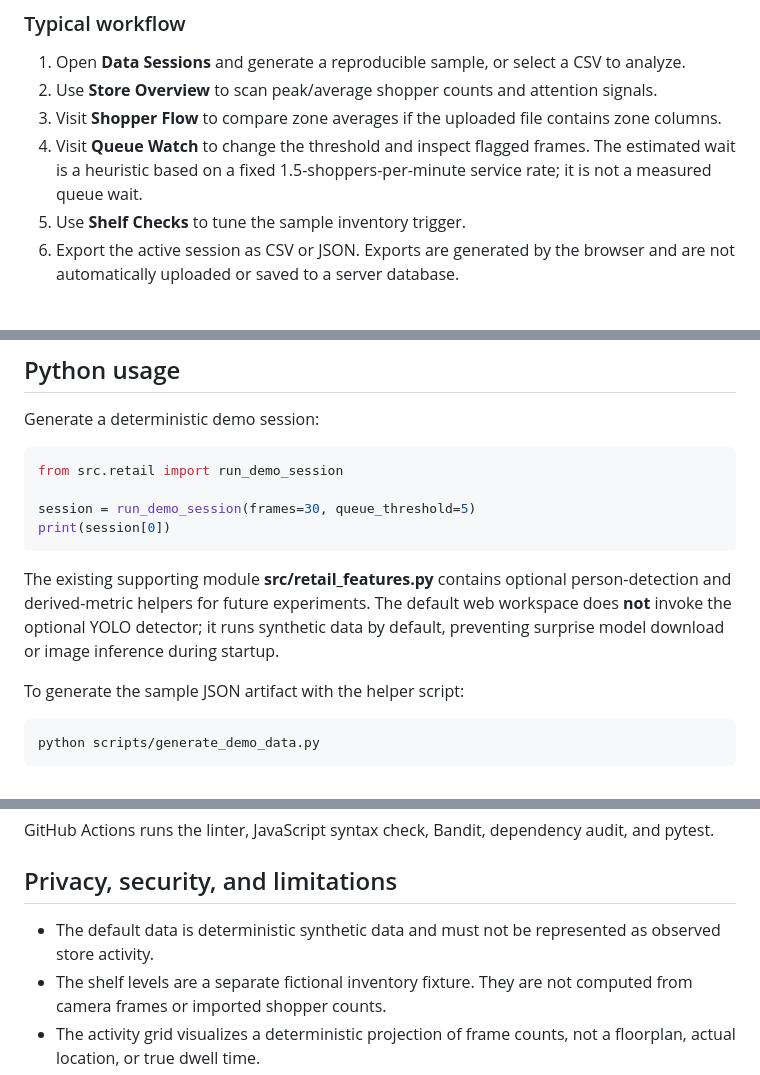
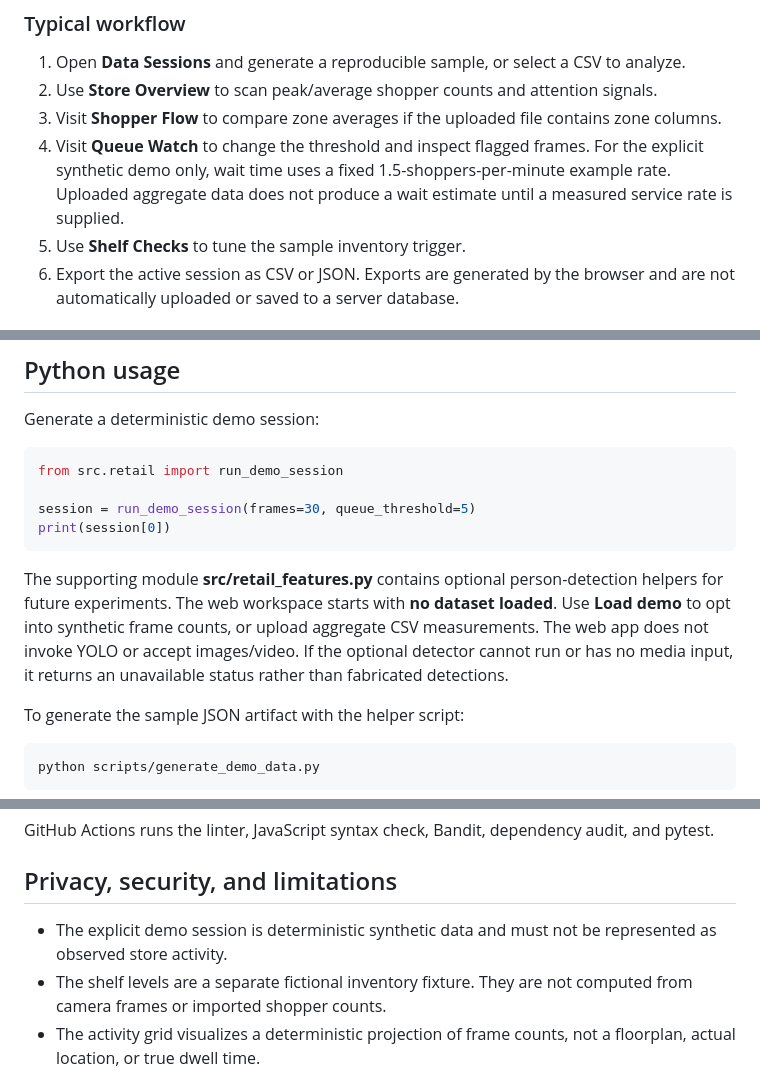
Before and after one commit to k-vandith/retail-intelligence-platform, a Markdown page: README.md, 3 parts joined by grey strips. Drawn GitHub-style.

Commit message:
Document empty startup and distinguish measured data from demo-only estimates

````diff
--- a/README.md
+++ b/README.md
@@ -147,7 +147,7 @@ Activate the environment it creates, then start the app with **python run.py**.
 1. Open **Data Sessions** and generate a reproducible sample, or select a CSV to analyze.
 2. Use **Store Overview** to scan peak/average shopper counts and attention signals.
 3. Visit **Shopper Flow** to compare zone averages if the uploaded file contains zone columns.
-4. Visit **Queue Watch** to change the threshold and inspect flagged frames. The estimated wait is a heuristic based on a fixed 1.5-shoppers-per-minute service rate; it is not a measured queue wait.
+4. Visit **Queue Watch** to change the threshold and inspect flagged frames. For the explicit synthetic demo only, wait time uses a fixed 1.5-shoppers-per-minute example rate. Uploaded aggregate data does not produce a wait estimate until a measured service rate is supplied.
 5. Use **Shelf Checks** to tune the sample inventory trigger.
 6. Export the active session as CSV or JSON. Exports are generated by the browser and are not automatically uploaded or saved to a server database.
 
@@ -222,7 +222,7 @@ session = run_demo_session(frames=30, queue_threshold=5)
 print(session[0])
 ```
 
-The existing supporting module **src/retail_features.py** contains optional person-detection and derived-metric helpers for future experiments. The default web workspace does **not** invoke the optional YOLO detector; it runs synthetic data by default, preventing surprise model download or image inference during startup.
+The supporting module **src/retail_features.py** contains optional person-detection helpers for future experiments. The web workspace starts with **no dataset loaded**. Use **Load demo** to opt into synthetic frame counts, or upload aggregate CSV measurements. The web app does not invoke YOLO or accept images/video. If the optional detector cannot run or has no media input, it returns an unavailable status rather than fabricated detections.
 
 To generate the sample JSON artifact with the helper script:
 
@@ -252,7 +252,7 @@ GitHub Actions runs the linter, JavaScript syntax check, Bandit, dependency audi
 
 ## Privacy, security, and limitations
 
-- The default data is deterministic synthetic data and must not be represented as observed store activity.
+- The explicit demo session is deterministic synthetic data and must not be represented as observed store activity.
 - The shelf levels are a separate fictional inventory fixture. They are not computed from camera frames or imported shopper counts.
 - The activity grid visualizes a deterministic projection of frame counts, not a floorplan, actual location, or true dwell time.
 - Queue waits are rough estimates under a constant service-rate assumption. They are not measured predictions.
````
Also changed, not shown: other parts of README.md (+1 -1 lines).
